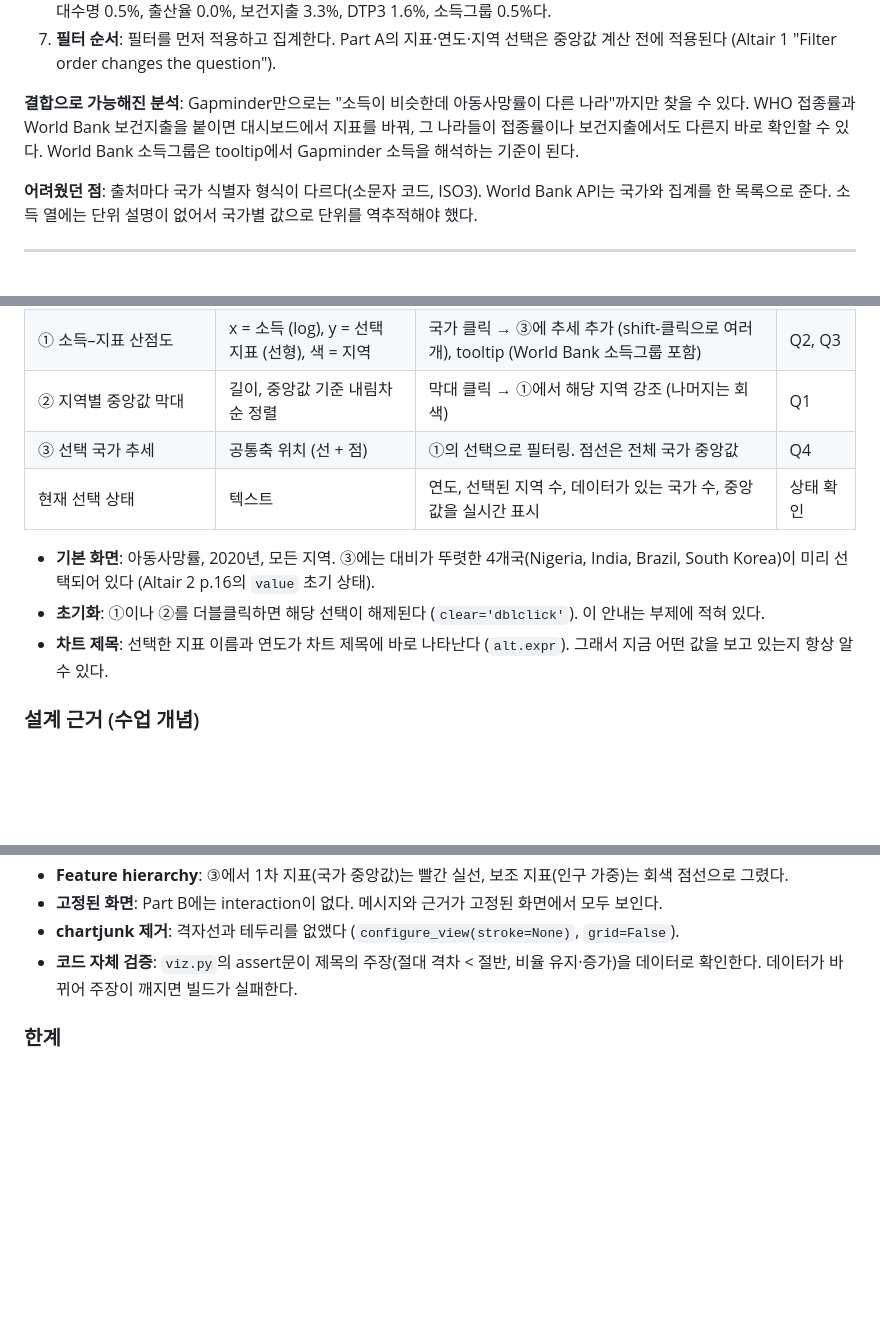
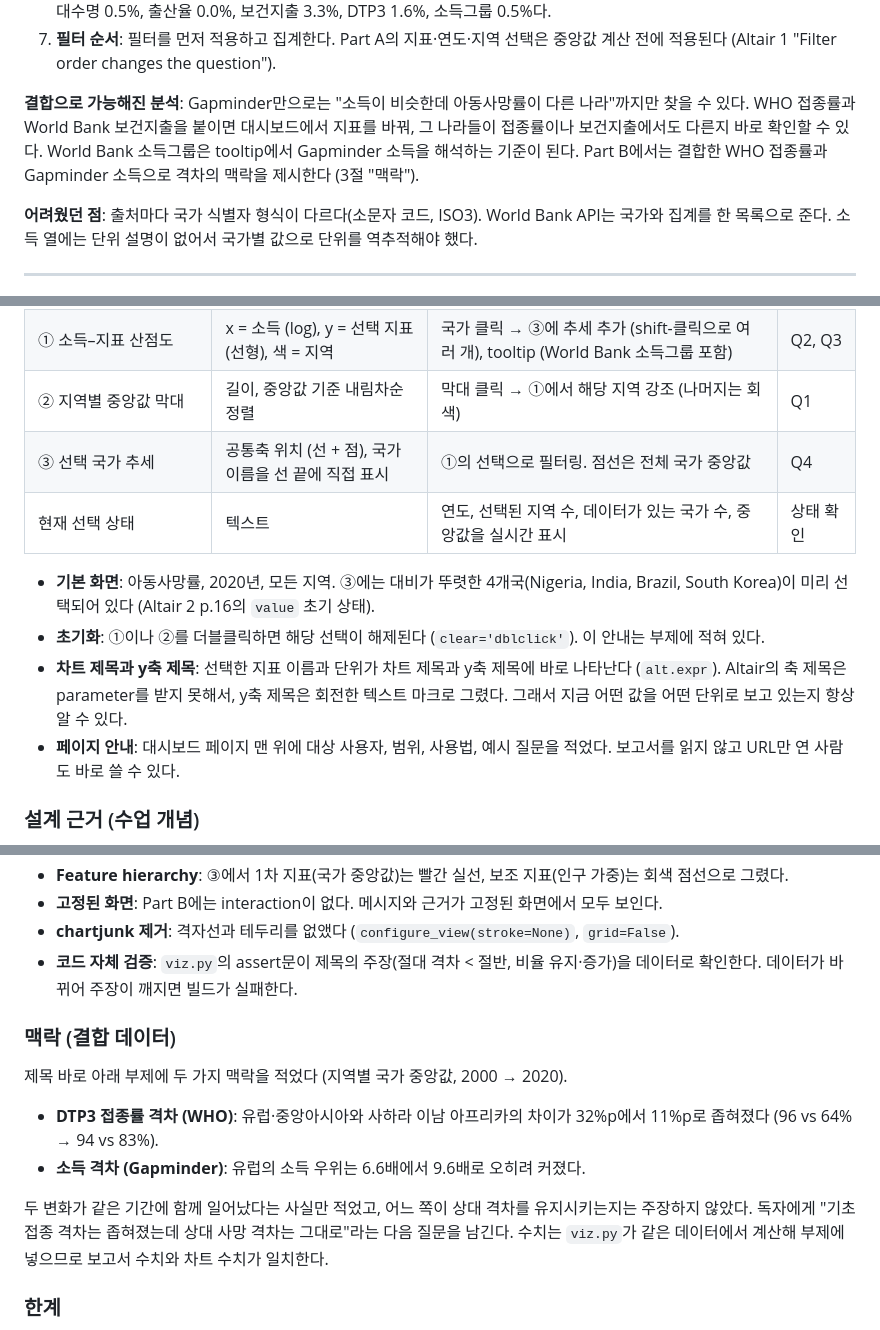
Before and after one commit to HISCHAN12/DataVisualization_midterm, a Markdown page: report.md, 3 parts joined by grey strips. Rendered like a GitHub page; blank space fills up the shorter version.

Commit message:
보고서에 개선 사항 반영

```diff
--- a/report.md
+++ b/report.md
@@ -42,7 +42,7 @@ Week 1 노트북에 "제공 파일의 지표 출처는 실질적인 통계 분
 6. **결측값**: 보간하지 않는다. 각 차트는 자신이 그릴 수 없는 행만 제외한다. 조인 후 결측률은 소득 1.0%, 아동사망률 0.8%, 기대수명 0.5%, 출산율 0.0%, 보건지출 3.3%, DTP3 1.6%, 소득그룹 0.5%다.
 7. **필터 순서**: 필터를 먼저 적용하고 집계한다. Part A의 지표·연도·지역 선택은 중앙값 계산 전에 적용된다 (Altair 1 "Filter order changes the question").
 
-**결합으로 가능해진 분석**: Gapminder만으로는 "소득이 비슷한데 아동사망률이 다른 나라"까지만 찾을 수 있다. WHO 접종률과 World Bank 보건지출을 붙이면 대시보드에서 지표를 바꿔, 그 나라들이 접종률이나 보건지출에서도 다른지 바로 확인할 수 있다. World Bank 소득그룹은 tooltip에서 Gapminder 소득을 해석하는 기준이 된다.
+**결합으로 가능해진 분석**: Gapminder만으로는 "소득이 비슷한데 아동사망률이 다른 나라"까지만 찾을 수 있다. WHO 접종률과 World Bank 보건지출을 붙이면 대시보드에서 지표를 바꿔, 그 나라들이 접종률이나 보건지출에서도 다른지 바로 확인할 수 있다. World Bank 소득그룹은 tooltip에서 Gapminder 소득을 해석하는 기준이 된다. Part B에서는 결합한 WHO 접종률과 Gapminder 소득으로 격차의 맥락을 제시한다 (3절 "맥락").
 
 **어려웠던 점**: 출처마다 국가 식별자 형식이 다르다(소문자 코드, ISO3). World Bank API는 국가와 집계를 한 목록으로 준다. 소득 열에는 단위 설명이 없어서 국가별 값으로 단위를 역추적해야 했다.
 
@@ -65,12 +65,13 @@ Week 1 노트북에 "제공 파일의 지표 출처는 실질적인 통계 분
 | **Indicator / Year 드롭다운 (차트 위)** | — | 지표 5개 전환, 관측연도 5개 전환. ①②③과 상태 텍스트에 함께 적용 | 전체 |
 | ① 소득–지표 산점도 | x = 소득 (log), y = 선택 지표 (선형), 색 = 지역 | 국가 클릭 → ③에 추세 추가 (shift-클릭으로 여러 개), tooltip (World Bank 소득그룹 포함) | Q2, Q3 |
 | ② 지역별 중앙값 막대 | 길이, 중앙값 기준 내림차순 정렬 | 막대 클릭 → ①에서 해당 지역 강조 (나머지는 회색) | Q1 |
-| ③ 선택 국가 추세 | 공통축 위치 (선 + 점) | ①의 선택으로 필터링. 점선은 전체 국가 중앙값 | Q4 |
+| ③ 선택 국가 추세 | 공통축 위치 (선 + 점), 국가 이름을 선 끝에 직접 표시 | ①의 선택으로 필터링. 점선은 전체 국가 중앙값 | Q4 |
 | 현재 선택 상태 | 텍스트 | 연도, 선택된 지역 수, 데이터가 있는 국가 수, 중앙값을 실시간 표시 | 상태 확인 |
 
 - **기본 화면**: 아동사망률, 2020년, 모든 지역. ③에는 대비가 뚜렷한 4개국(Nigeria, India, Brazil, South Korea)이 미리 선택되어 있다 (Altair 2 p.16의 `value` 초기 상태).
 - **초기화**: ①이나 ②를 더블클릭하면 해당 선택이 해제된다 (`clear='dblclick'`). 이 안내는 부제에 적혀 있다.
-- **차트 제목**: 선택한 지표 이름과 연도가 차트 제목에 바로 나타난다 (`alt.expr`). 그래서 지금 어떤 값을 보고 있는지 항상 알 수 있다.
+- **차트 제목과 y축 제목**: 선택한 지표 이름과 단위가 차트 제목과 y축 제목에 바로 나타난다 (`alt.expr`). Altair의 축 제목은 parameter를 받지 못해서, y축 제목은 회전한 텍스트 마크로 그렸다. 그래서 지금 어떤 값을 어떤 단위로 보고 있는지 항상 알 수 있다.
+- **페이지 안내**: 대시보드 페이지 맨 위에 대상 사용자, 범위, 사용법, 예시 질문을 적었다. 보고서를 읽지 않고 URL만 연 사람도 바로 쓸 수 있다.
 
 ### 설계 근거 (수업 개념)
 - **컨트롤 위치**: Altair는 위젯을 차트 아래에 둔다. 위젯이 아래에 있으면 첫 화면에서 보이지 않고, 사용자가 레이아웃을 학습할 것이라 기대할 수 없다 (Postattentive vision). 그래서 CSS(`flex-direction: column-reverse`)로 드롭다운을 차트 위로 옮겼다.
@@ -113,6 +114,13 @@ Week 1 노트북에 "제공 파일의 지표 출처는 실질적인 통계 분
 - **chartjunk 제거**: 격자선과 테두리를 없앴다 (`configure_view(stroke=None)`, `grid=False`).
 - **코드 자체 검증**: `viz.py`의 assert문이 제목의 주장(절대 격차 < 절반, 비율 유지·증가)을 데이터로 확인한다. 데이터가 바뀌어 주장이 깨지면 빌드가 실패한다.
 
+### 맥락 (결합 데이터)
+제목 바로 아래 부제에 두 가지 맥락을 적었다 (지역별 국가 중앙값, 2000 → 2020).
+- **DTP3 접종률 격차 (WHO)**: 유럽·중앙아시아와 사하라 이남 아프리카의 차이가 32%p에서 11%p로 좁혀졌다 (96 vs 64% → 94 vs 83%).
+- **소득 격차 (Gapminder)**: 유럽의 소득 우위는 6.6배에서 9.6배로 오히려 커졌다.
+
+두 변화가 같은 기간에 함께 일어났다는 사실만 적었고, 어느 쪽이 상대 격차를 유지시키는지는 주장하지 않았다. 독자에게 "기초 접종 격차는 좁혀졌는데 상대 사망 격차는 그대로"라는 다음 질문을 남긴다. 수치는 `viz.py`가 같은 데이터에서 계산해 부제에 넣으므로 보고서 수치와 차트 수치가 일치한다.
+
 ### 한계
 - **요약 방식**: 지역 대표값으로 국가 중앙값을 썼다. 지역 내 국가 간 편차가 크고(Part A에서 확인 가능), 인구 가중 여부에 따라 비율이 9–14배로 달라진다. 그래서 두 방식을 모두 표시했다.
 - **표본 크기**: 지역마다 국가 수가 다르다 (South Asia 8개국 ~ Europe & Central Asia 54개국).
```
Also changed, not shown: other parts of report.md (+2 -2 lines).
